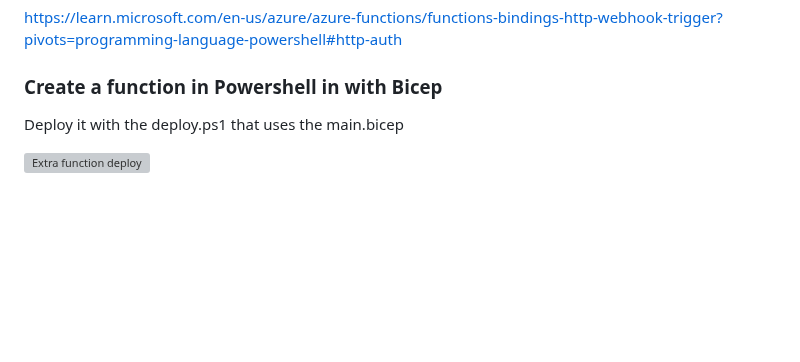
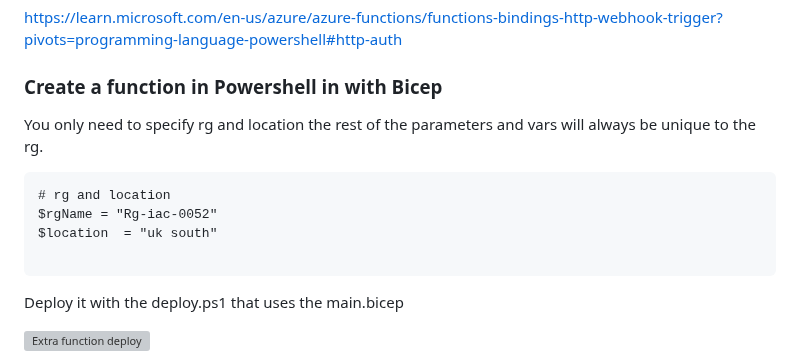
Before and after one commit to spawnmarvel/azure-automation-bicep-and-labs, a Markdown page: azure-5-functions/README.md, the part around the change. GitHub-like rendering; blank space fills up the shorter version; grey boxes are pictures that could not be loaded.

Commit message:
bicep function app

````diff
--- a/azure-5-functions/README.md
+++ b/azure-5-functions/README.md
@@ -94,6 +94,13 @@ https://learn.microsoft.com/en-us/azure/azure-functions/functions-bindings-http-
 
 ### Create a function in Powershell in with Bicep
 
+You only need to specify rg and location the rest of the parameters and vars will always be unique to the rg.
+```
+# rg and location
+$rgName = "Rg-iac-0052"
+$location  = "uk south"
+
+```
 Deploy it with the deploy.ps1 that uses the main.bicep
 
 ![Extra function deploy ](https://github.com/spawnmarvel/azure-automation/blob/main/images/extra_function_deploy.jpg)
````
